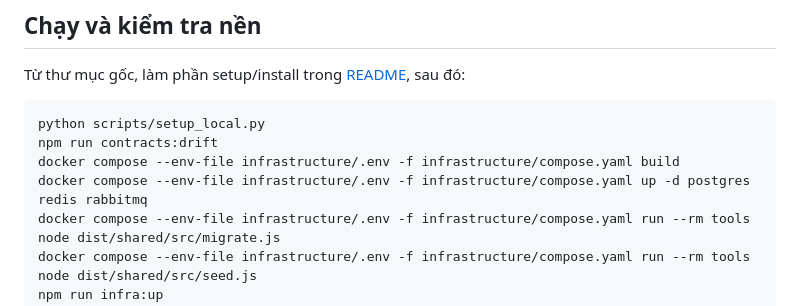
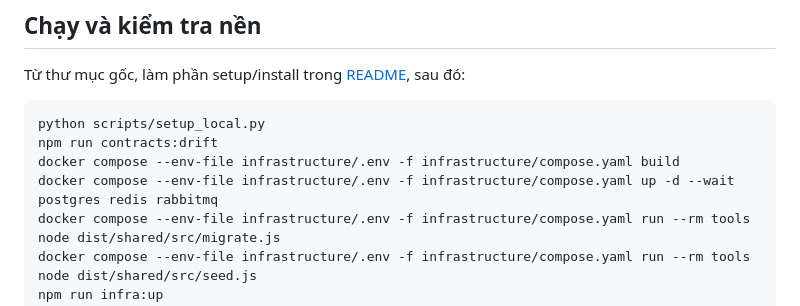
Before and after one commit to embetapbay123/PBL6, a Markdown page: docs/implementation/foundation-handoff.md, the part around the change. GitHub-like rendering.

Commit message:
docs: record passing CI and database readiness for handoff

```diff
--- a/docs/implementation/foundation-handoff.md
+++ b/docs/implementation/foundation-handoff.md
@@ -10,7 +10,7 @@ Từ thư mục gốc, làm phần setup/install trong [README](../../README.md)
 python scripts/setup_local.py
 npm run contracts:drift
 docker compose --env-file infrastructure/.env -f infrastructure/compose.yaml build
-docker compose --env-file infrastructure/.env -f infrastructure/compose.yaml up -d postgres redis rabbitmq
+docker compose --env-file infrastructure/.env -f infrastructure/compose.yaml up -d --wait postgres redis rabbitmq
 docker compose --env-file infrastructure/.env -f infrastructure/compose.yaml run --rm tools node dist/shared/src/migrate.js
 docker compose --env-file infrastructure/.env -f infrastructure/compose.yaml run --rm tools node dist/shared/src/seed.js
 npm run infra:up
```
Also changed, not shown: README.md (+1 -1 lines), docs/implementation/validation-record.md (+1 -0 lines).
